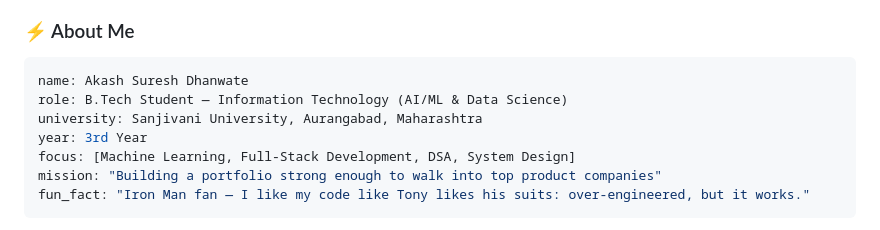
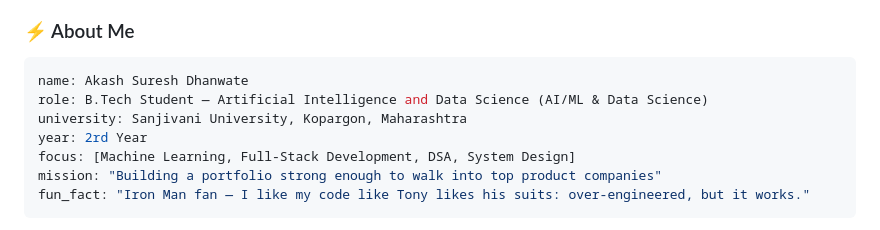
Before and after one commit to Akash-Dhanwate/AKASH-DHANWATE, a Markdown page: README.md, the part around the change. GitHub-like rendering.

````diff
--- a/README.md
+++ b/README.md
@@ -22,9 +22,9 @@
 
 ```yaml
 name: Akash Suresh Dhanwate
-role: B.Tech Student — Information Technology (AI/ML & Data Science)
-university: Sanjivani University, Aurangabad, Maharashtra
-year: 3rd Year
+role: B.Tech Student — Artificial Intelligence and Data Science (AI/ML & Data Science)
+university: Sanjivani University, Kopargon, Maharashtra
+year: 2rd Year
 focus: [Machine Learning, Full-Stack Development, DSA, System Design]
 mission: "Building a portfolio strong enough to walk into top product companies"
 fun_fact: "Iron Man fan — I like my code like Tony likes his suits: over-engineered, but it works."
````
